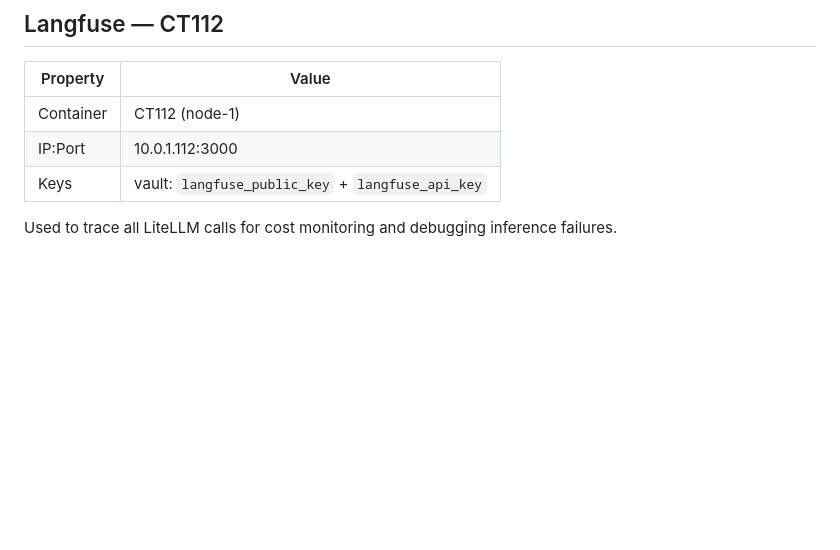
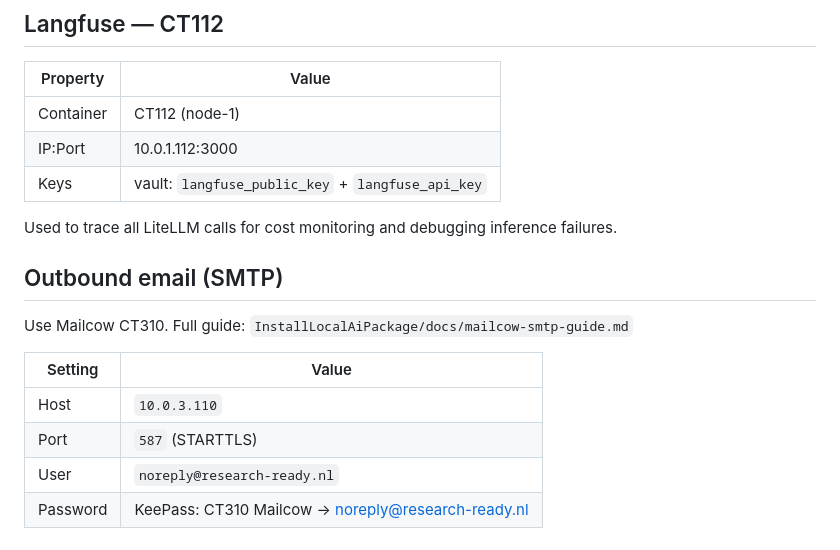
Before and after one commit to Research-Ready/supplylens, a Markdown page: docs/services.md, the part around the change. Rendered like a GitHub page; blank space fills up the shorter version.

Commit message:
docs: add Mailcow SMTP configuration for outbound email

```diff
--- a/docs/services.md
+++ b/docs/services.md
@@ -210,3 +210,14 @@ If missing: `ansible-playbook -i inventory/hosts.yml playbooks/05_platform.yml -
 | Keys | vault: `langfuse_public_key` + `langfuse_api_key` |
 
 Used to trace all LiteLLM calls for cost monitoring and debugging inference failures.
+
+## Outbound email (SMTP)
+
+Use Mailcow CT310. Full guide: `InstallLocalAiPackage/docs/mailcow-smtp-guide.md`
+
+| Setting | Value |
+|---------|-------|
+| Host | `10.0.3.110` |
+| Port | `587` (STARTTLS) |
+| User | `noreply@research-ready.nl` |
+| Password | KeePass: CT310 Mailcow → noreply@research-ready.nl |
```
